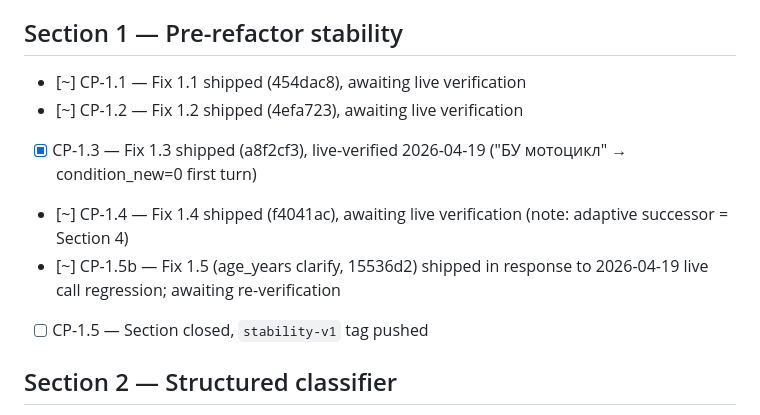
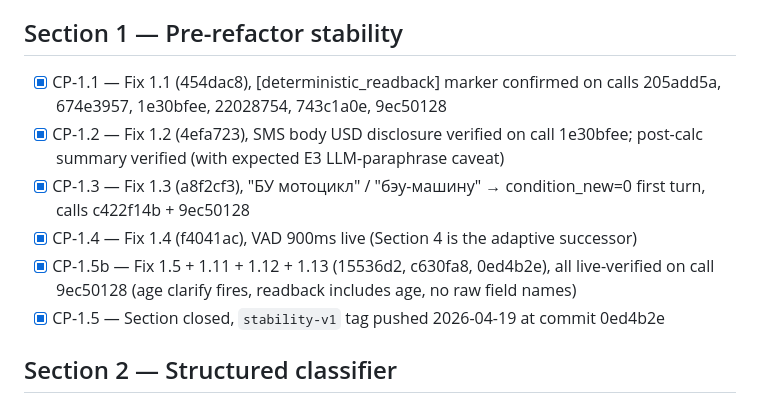
Before and after one commit to yauhenifutryn/leasing, a Markdown page: .planning/master_plan_2026_04_18/CHECKPOINTS.md, the part around the change. Drawn GitHub-style.

Commit message:
docs(plan): CP-1.1 through CP-1.5 all closed — Section 1 complete
Section 1 done. Tag stability-v1 pushed at commit 0ed4b2e after the
final live call 9ec50128 verified:
  - Fix 1.13 (age asked before term/prepaid)
  - Fix 1.11 (readback spoke "возраст 5 лет")
  - Fix 1.12 (no raw "age_years" label in TTS)
  - Fix 1.8 (monetary figures rendered as integers)
  - Юрлицо + USD path: no conversion, calc in USD, result in долларах

13 fixes total live-verified. 439 tests passing. Codex adversarial
review returned `approve` against the mvp-2026-04-18 baseline after
Fixes 1.9 and 1.10 landed.

Next session opens Section 2 — structured classifier output. Plan file
02_structured_classifier.md already enriched with every failure mode
Section 1 testing surfaced.

```diff
--- a/.planning/master_plan_2026_04_18/CHECKPOINTS.md
+++ b/.planning/master_plan_2026_04_18/CHECKPOINTS.md
@@ -5,12 +5,12 @@ Update this file atomically as work progresses. Include commit SHA next to compl
 
 ## Section 1 — Pre-refactor stability
 
-- [~] CP-1.1 — Fix 1.1 shipped (454dac8), awaiting live verification
-- [~] CP-1.2 — Fix 1.2 shipped (4efa723), awaiting live verification
-- [x] CP-1.3 — Fix 1.3 shipped (a8f2cf3), live-verified 2026-04-19 ("БУ мотоцикл" → condition_new=0 first turn)
-- [~] CP-1.4 — Fix 1.4 shipped (f4041ac), awaiting live verification (note: adaptive successor = Section 4)
-- [~] CP-1.5b — Fix 1.5 (age_years clarify, 15536d2) shipped in response to 2026-04-19 live call regression; awaiting re-verification
-- [ ] CP-1.5 — Section closed, `stability-v1` tag pushed
+- [x] CP-1.1 — Fix 1.1 (454dac8), [deterministic_readback] marker confirmed on calls 205add5a, 674e3957, 1e30bfee, 22028754, 743c1a0e, 9ec50128
+- [x] CP-1.2 — Fix 1.2 (4efa723), SMS body USD disclosure verified on call 1e30bfee; post-calc summary verified (with expected E3 LLM-paraphrase caveat)
+- [x] CP-1.3 — Fix 1.3 (a8f2cf3), "БУ мотоцикл" / "бэу-машину" → condition_new=0 first turn, calls c422f14b + 9ec50128
+- [x] CP-1.4 — Fix 1.4 (f4041ac), VAD 900ms live (Section 4 is the adaptive successor)
+- [x] CP-1.5b — Fix 1.5 + 1.11 + 1.12 + 1.13 (15536d2, c630fa8, 0ed4b2e), all live-verified on call 9ec50128 (age clarify fires, readback includes age, no raw field names)
+- [x] CP-1.5 — Section closed, `stability-v1` tag pushed 2026-04-19 at commit 0ed4b2e
 
 ## Section 2 — Structured classifier
 
```
